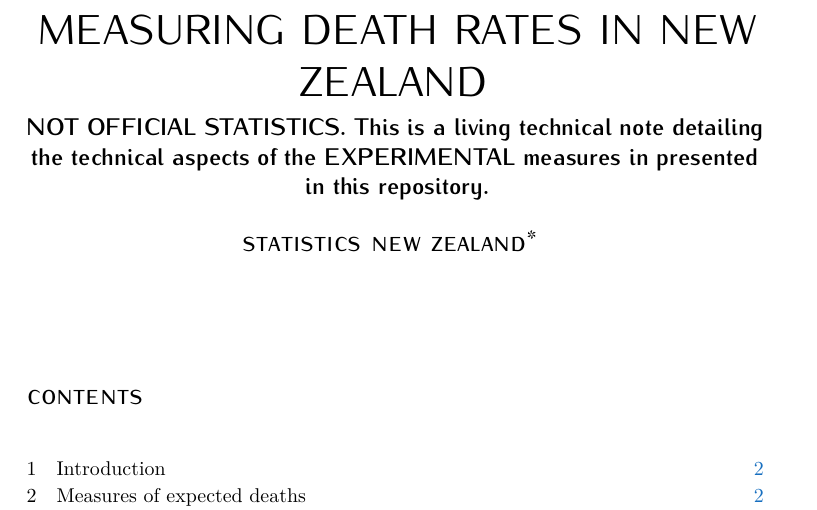
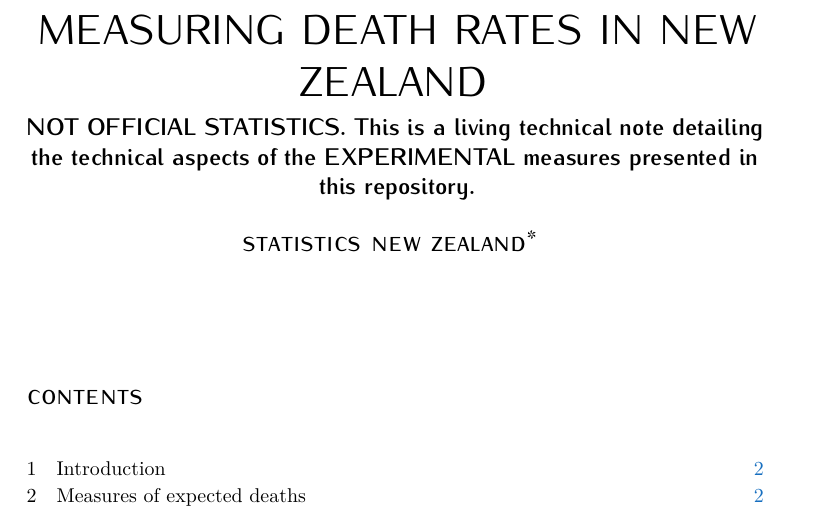
Before and after one commit to StatisticsNZ/death_rates, a LaTeX document (measuring_deaths_in_NZ.tex): part of page 1 of 8, cut so that both start at the same text. Compiled offline with XeLaTeX; a missing font is replaced by an installed copy or a similar font.

Commit message:
grammar correction

```diff
--- a/measuring_deaths_in_NZ.tex
+++ b/measuring_deaths_in_NZ.tex
@@ -40,7 +40,7 @@
 
 \title{\normalfont\spacedallcaps{Measuring death rates in New Zealand}} % The article title
 
-\subtitle{NOT OFFICIAL STATISTICS. This is a living technical note detailing the technical aspects of the EXPERIMENTAL measures in presented in this repository.}
+\subtitle{NOT OFFICIAL STATISTICS. This is a living technical note detailing the technical aspects of the EXPERIMENTAL measures presented in this repository.}
 
 \author{\spacedlowsmallcaps{Statistics New Zealand* }} % The article author(s) - author affiliations need to be specified in the AUTHOR AFFILIATIONS block
 
```
